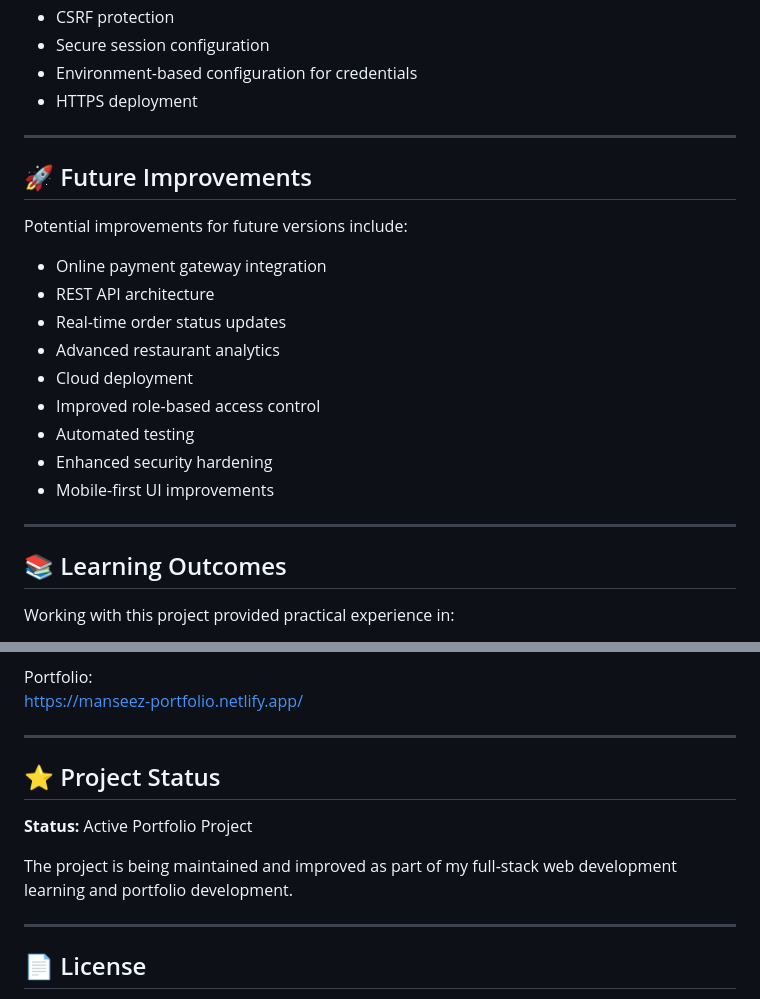
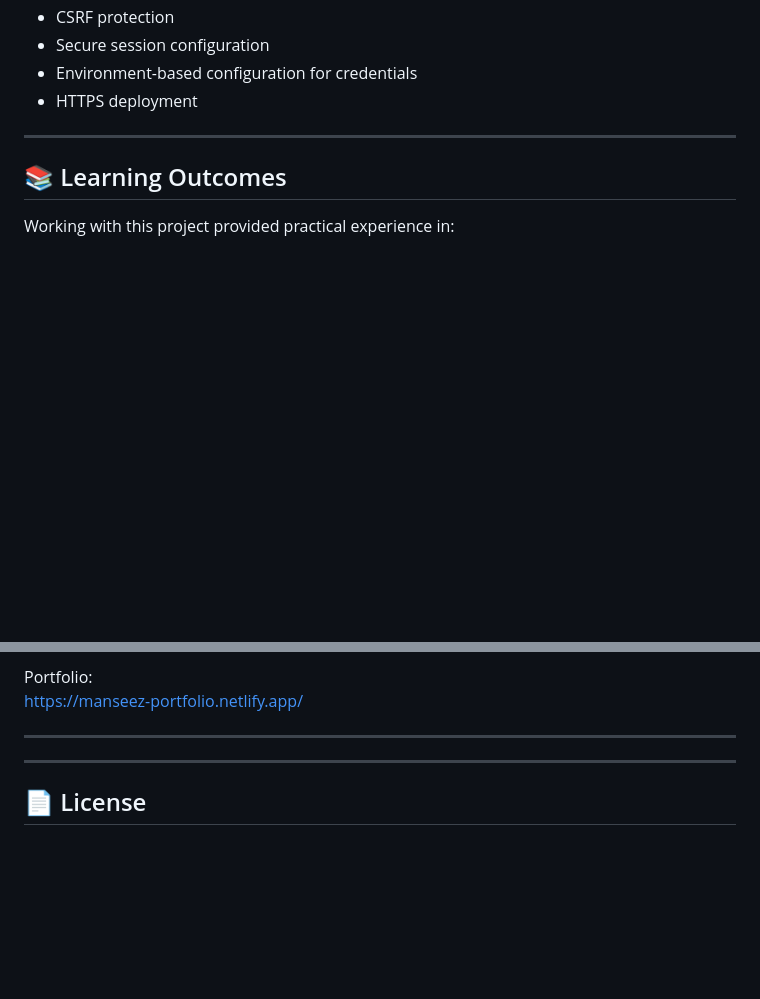
Before and after one commit to mansizate/GETinn-Restaurant, a Markdown page: README.md, 2 parts joined by grey strips. Drawn GitHub-style; blank space fills up the shorter version.

Commit message:
Clean up README by removing sections
Removed future improvements and project status sections from README.

```diff
--- a/README.md
+++ b/README.md
@@ -281,21 +281,6 @@ For production deployment, additional security hardening should be considered, i
 - Environment-based configuration for credentials
 - HTTPS deployment
 
----
-
-## 🚀 Future Improvements
-
-Potential improvements for future versions include:
-
-- Online payment gateway integration
-- REST API architecture
-- Real-time order status updates
-- Advanced restaurant analytics
-- Cloud deployment
-- Improved role-based access control
-- Automated testing
-- Enhanced security hardening
-- Mobile-first UI improvements
 
 ---
 
@@ -330,11 +315,6 @@ https://manseez-portfolio.netlify.app/
 
 ---
 
-## ⭐ Project Status
-
-**Status:** Active Portfolio Project
-
-The project is being maintained and improved as part of my full-stack web development learning and portfolio development.
 
 ---
 
```
